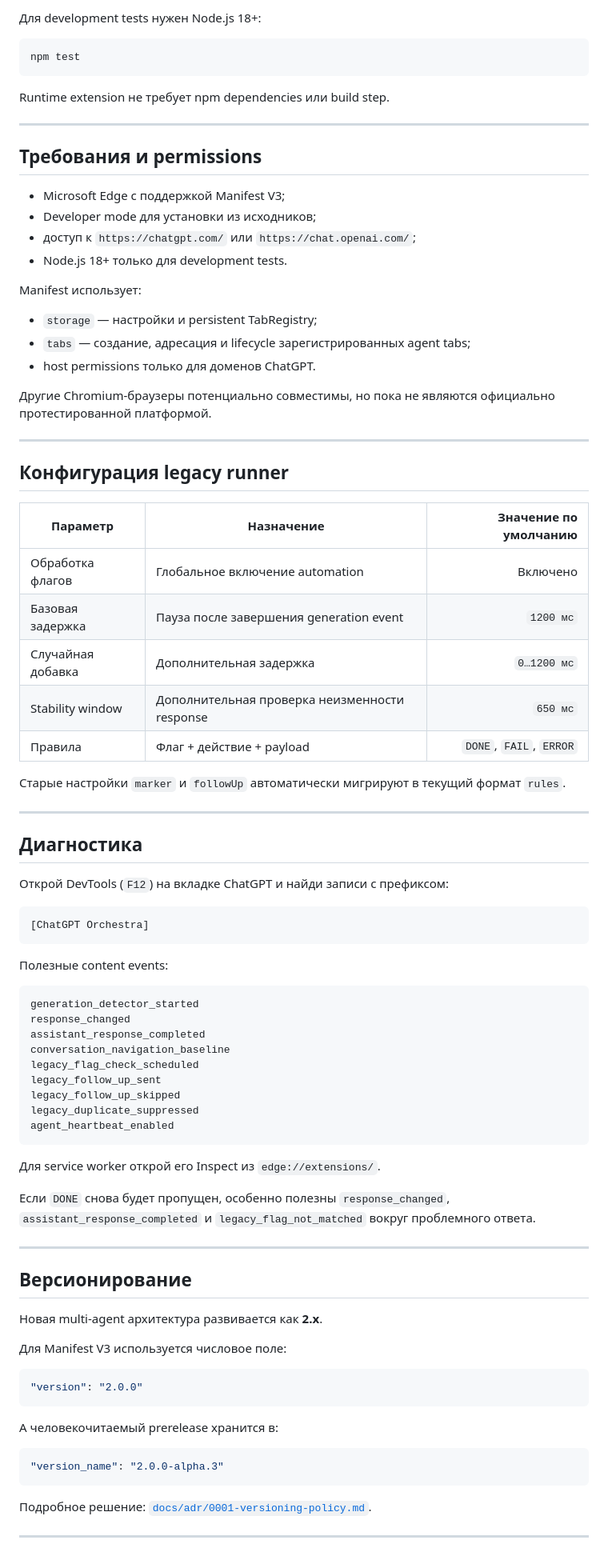
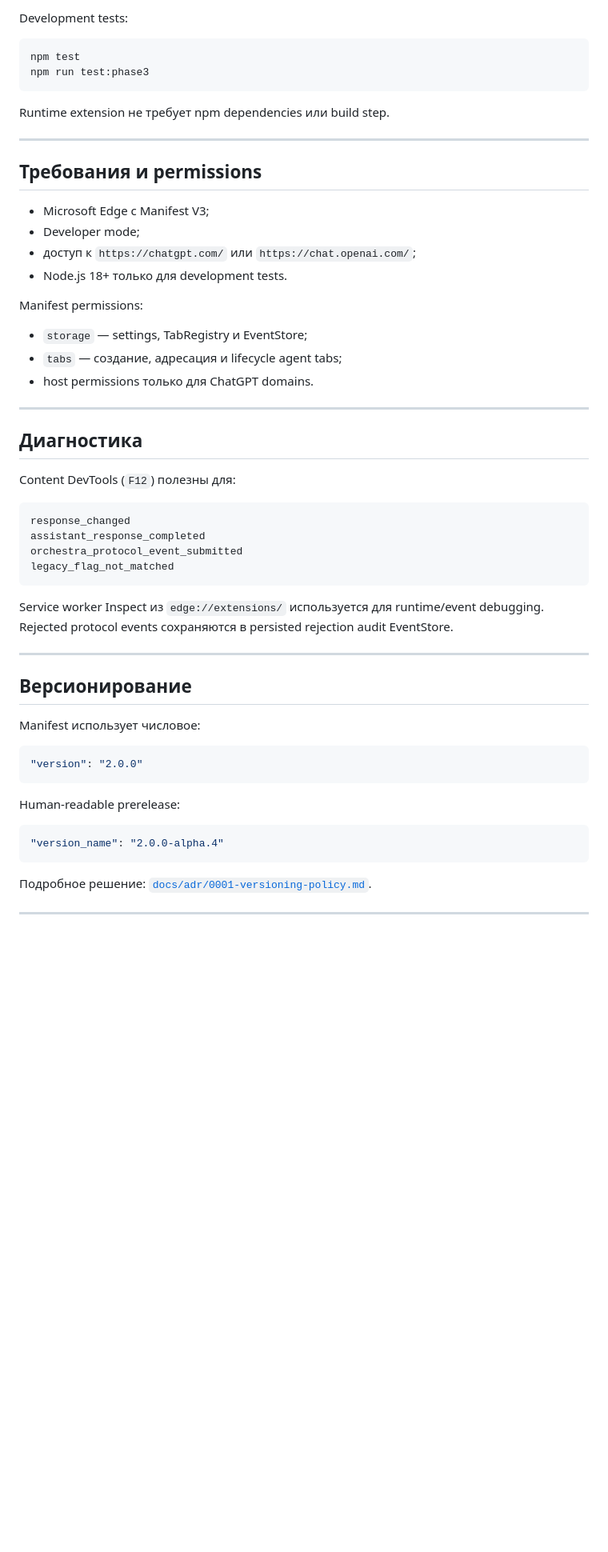
Before and after one commit to VadimAlekseyevich/ChatGPT-Orchestra, a Markdown page: README.md, the part around one of its changes. Shown at 80% size. Rendered like a GitHub page; blank space fills up the shorter version.

````diff
--- a/README.md
+++ b/README.md
@@ -180,8 +236,9 @@ cd ChatGPT-Orchestra
 
-Для development tests нужен Node.js 18+:
+Development tests:
 
 ```powershell
 npm test
+npm run test:phase3
 ```
 
 Runtime extension не требует npm dependencies или build step.
@@ -190,77 +247,46 @@ Runtime extension не требует npm dependencies или build step.
 
 ## Требования и permissions
 
-- Microsoft Edge с поддержкой Manifest V3;
-- Developer mode для установки из исходников;
+- Microsoft Edge с Manifest V3;
+- Developer mode;
 - доступ к `https://chatgpt.com/` или `https://chat.openai.com/`;
 - Node.js 18+ только для development tests.
 
-Manifest использует:
+Manifest permissions:
 
-- `storage` — настройки и persistent TabRegistry;
-- `tabs` — создание, адресация и lifecycle зарегистрированных agent tabs;
-- host permissions только для доменов ChatGPT.
-
-Другие Chromium-браузеры потенциально совместимы, но пока не являются официально протестированной платформой.
-
----
-
-## Конфигурация legacy runner
-
-| Параметр | Назначение | Значение по умолчанию |
-|---|---|---:|
-| Обработка флагов | Глобальное включение automation | Включено |
-| Базовая задержка | Пауза после завершения generation event | `1200 мс` |
-| Случайная добавка | Дополнительная задержка | `0…1200 мс` |
-| Stability window | Дополнительная проверка неизменности response | `650 мс` |
-| Правила | Флаг + действие + payload | `DONE`, `FAIL`, `ERROR` |
-
-Старые настройки `marker` и `followUp` автоматически мигрируют в текущий формат `rules`.
+- `storage` — settings, TabRegistry и EventStore;
+- `tabs` — создание, адресация и lifecycle agent tabs;
+- host permissions только для ChatGPT domains.
 
 ---
 
 ## Диагностика
 
-Открой DevTools (`F12`) на вкладке ChatGPT и найди записи с префиксом:
+Content DevTools (`F12`) полезны для:
 
 ```text
-[ChatGPT Orchestra]
+response_changed
+assistant_response_completed
+orchestra_protocol_event_submitted
+legacy_flag_not_matched
 ```
 
-Полезные content events:
-
-```text
-generation_detector_started
-response_changed
-assistant_response_completed
-conversation_navigation_baseline
-legacy_flag_check_scheduled
-legacy_follow_up_sent
-legacy_follow_up_skipped
-legacy_duplicate_suppressed
-agent_heartbeat_enabled
-```
-
-Для service worker открой его Inspect из `edge://extensions/`.
-
-Если `DONE` снова будет пропущен, особенно полезны `response_changed`, `assistant_response_completed` и `legacy_flag_not_matched` вокруг проблемного ответа.
+Service worker Inspect из `edge://extensions/` используется для runtime/event debugging. Rejected protocol events сохраняются в persisted rejection audit EventStore.
 
 ---
 
 ## Версионирование
 
-Новая multi-agent архитектура развивается как **2.x**.
-
-Для Manifest V3 используется числовое поле:
+Manifest использует числовое:
 
 ```json
 "version": "2.0.0"
 ```
 
-А человекочитаемый prerelease хранится в:
+Human-readable prerelease:
 
 ```json
-"version_name": "2.0.0-alpha.3"
+"version_name": "2.0.0-alpha.4"
 ```
 
 Подробное решение: [`docs/adr/0001-versioning-policy.md`](docs/adr/0001-versioning-policy.md).
````
Also changed, not shown: other parts of README.md (+132 -75 lines).
